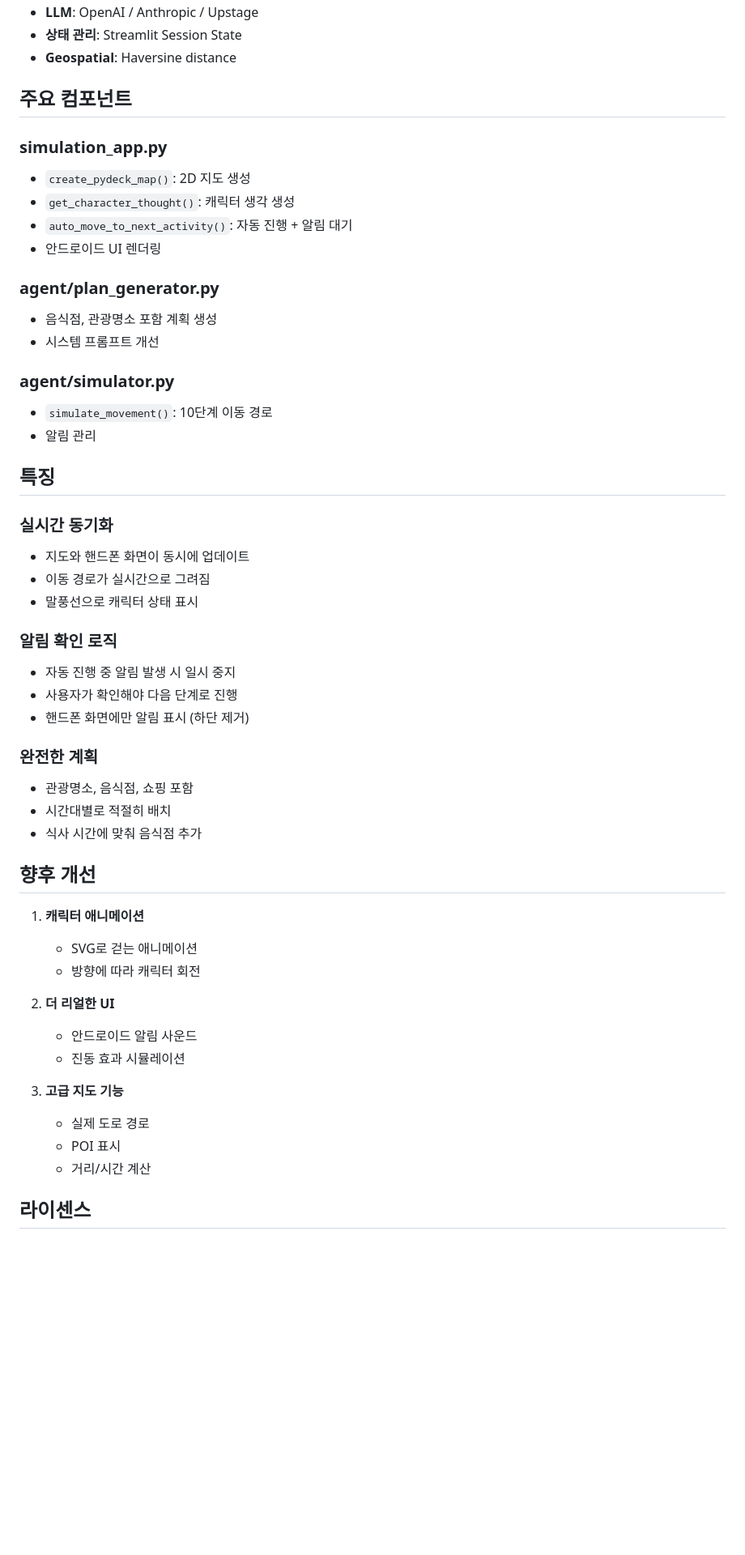
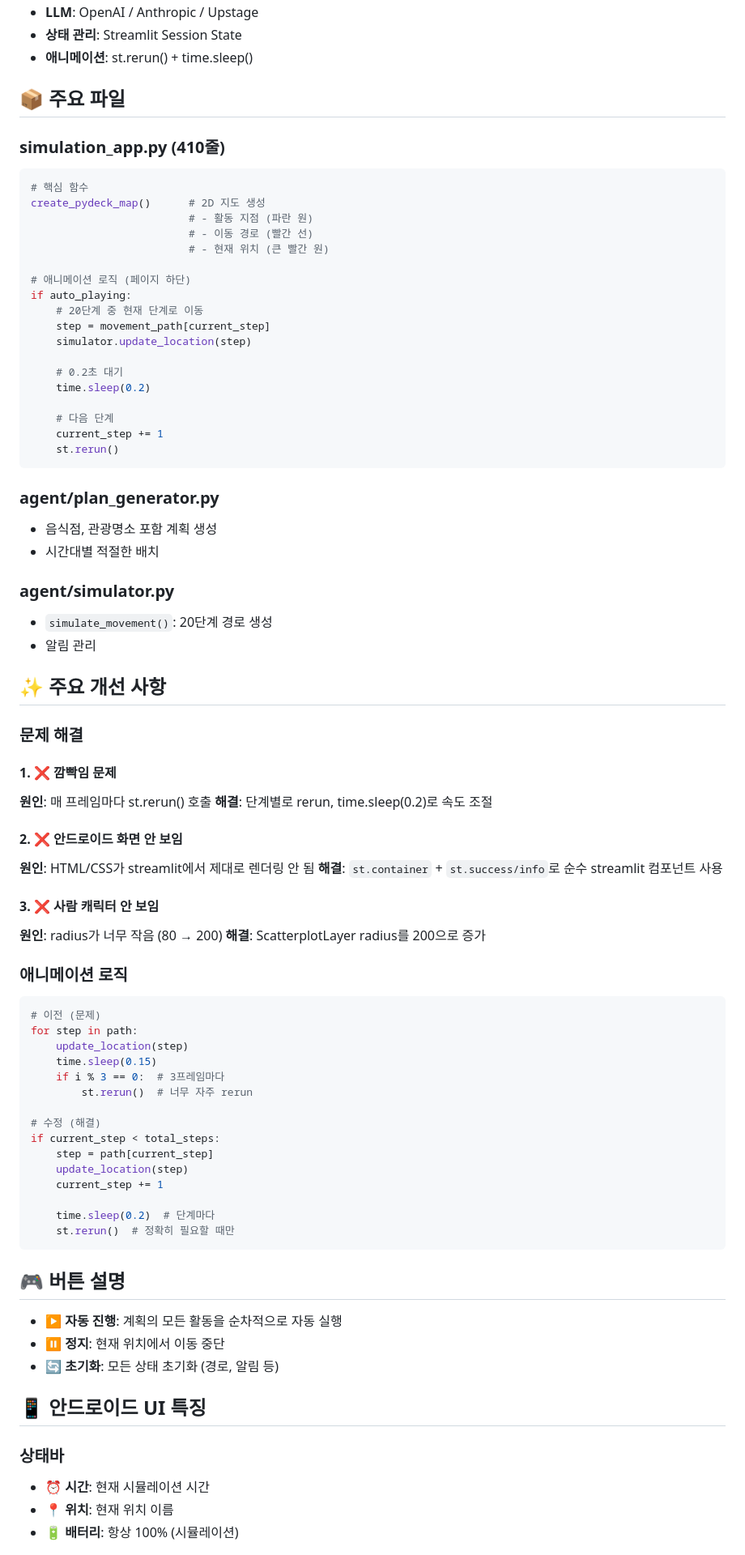
Before and after one commit to kimkuhyun/enilpoc, a Markdown page: README.md, the part around one of its changes. Shown at 81% size. Rendered like a GitHub page; blank space fills up the shorter version.

Commit message:
docs: README 대폭 업데이트 - 문제 해결 과정, 애니메이션 로직 설명 추가

````diff
--- a/README.md
+++ b/README.md
@@ -161,53 +112,85 @@ AI가 자동으로:
 - **LLM**: OpenAI / Anthropic / Upstage
 - **상태 관리**: Streamlit Session State
-- **Geospatial**: Haversine distance
+- **애니메이션**: st.rerun() + time.sleep()
 
-## 주요 컴포넌트
+## 📦 주요 파일
 
-### simulation_app.py
-- `create_pydeck_map()`: 2D 지도 생성
-- `get_character_thought()`: 캐릭터 생각 생성
-- `auto_move_to_next_activity()`: 자동 진행 + 알림 대기
-- 안드로이드 UI 렌더링
+### simulation_app.py (410줄)
+```python
+# 핵심 함수
+create_pydeck_map()      # 2D 지도 생성
+                         # - 활동 지점 (파란 원)
+                         # - 이동 경로 (빨간 선)
+                         # - 현재 위치 (큰 빨간 원)
+
+# 애니메이션 로직 (페이지 하단)
+if auto_playing:
+    # 20단계 중 현재 단계로 이동
+    step = movement_path[current_step]
+    simulator.update_location(step)
+
+    # 0.2초 대기
+    time.sleep(0.2)
+
+    # 다음 단계
+    current_step += 1
+    st.rerun()
+```
 
 ### agent/plan_generator.py
 - 음식점, 관광명소 포함 계획 생성
-- 시스템 프롬프트 개선
+- 시간대별 적절한 배치
 
 ### agent/simulator.py
-- `simulate_movement()`: 10단계 이동 경로
+- `simulate_movement()`: 20단계 경로 생성
 - 알림 관리
 
-## 특징
+## ✨ 주요 개선 사항
 
-### 실시간 동기화
-- 지도와 핸드폰 화면이 동시에 업데이트
-- 이동 경로가 실시간으로 그려짐
-- 말풍선으로 캐릭터 상태 표시
+### 문제 해결
 
-### 알림 확인 로직
-- 자동 진행 중 알림 발생 시 일시 중지
-- 사용자가 확인해야 다음 단계로 진행
-- 핸드폰 화면에만 알림 표시 (하단 제거)
+#### 1. ❌ 깜빡임 문제
+**원인**: 매 프레임마다 st.rerun() 호출
+**해결**: 단계별로 rerun, time.sleep(0.2)로 속도 조절
 
-### 완전한 계획
-- 관광명소, 음식점, 쇼핑 포함
-- 시간대별로 적절히 배치
-- 식사 시간에 맞춰 음식점 추가
+#### 2. ❌ 안드로이드 화면 안 보임
+**원인**: HTML/CSS가 streamlit에서 제대로 렌더링 안 됨
+**해결**: `st.container` + `st.success/info`로 순수 streamlit 컴포넌트 사용
 
-## 향후 개선
+#### 3. ❌ 사람 캐릭터 안 보임
+**원인**: radius가 너무 작음 (80 → 200)
+**해결**: ScatterplotLayer radius를 200으로 증가
 
-1. **캐릭터 애니메이션**
-   - SVG로 걷는 애니메이션
-   - 방향에 따라 캐릭터 회전
+### 애니메이션 로직
 
-2. **더 리얼한 UI**
-   - 안드로이드 알림 사운드
-   - 진동 효과 시뮬레이션
+```python
+# 이전 (문제)
+for step in path:
+    update_location(step)
+    time.sleep(0.15)
+    if i % 3 == 0:  # 3프레임마다
+        st.rerun()  # 너무 자주 rerun
 
-3. **고급 지도 기능**
-   - 실제 도로 경로
-   - POI 표시
-   - 거리/시간 계산
+# 수정 (해결)
+if current_step < total_steps:
+    step = path[current_step]
+    update_location(step)
+    current_step += 1
 
-## 라이센스
+    time.sleep(0.2)  # 단계마다
+    st.rerun()  # 정확히 필요할 때만
+```
+
+## 🎮 버튼 설명
+
+- **▶️ 자동 진행**: 계획의 모든 활동을 순차적으로 자동 실행
+- **⏸️ 정지**: 현재 위치에서 이동 중단
+- **🔄 초기화**: 모든 상태 초기화 (경로, 알림 등)
+
+## 📱 안드로이드 UI 특징
+
+### 상태바
+- **⏰ 시간**: 현재 시뮬레이션 시간
+- **📍 위치**: 현재 위치 이름
+- **🔋 배터리**: 항상 100% (시뮬레이션)
+
````
Also changed, not shown: other parts of README.md (+129 -139 lines).
